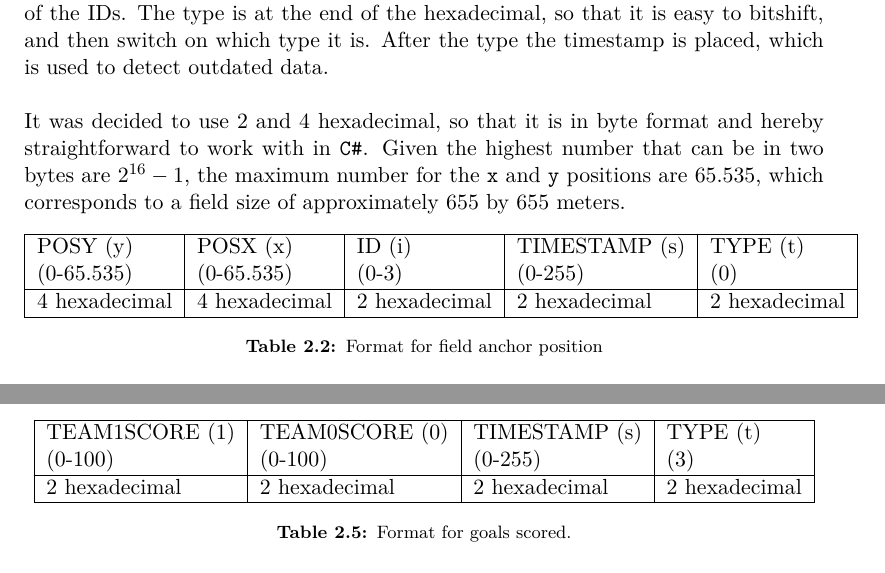
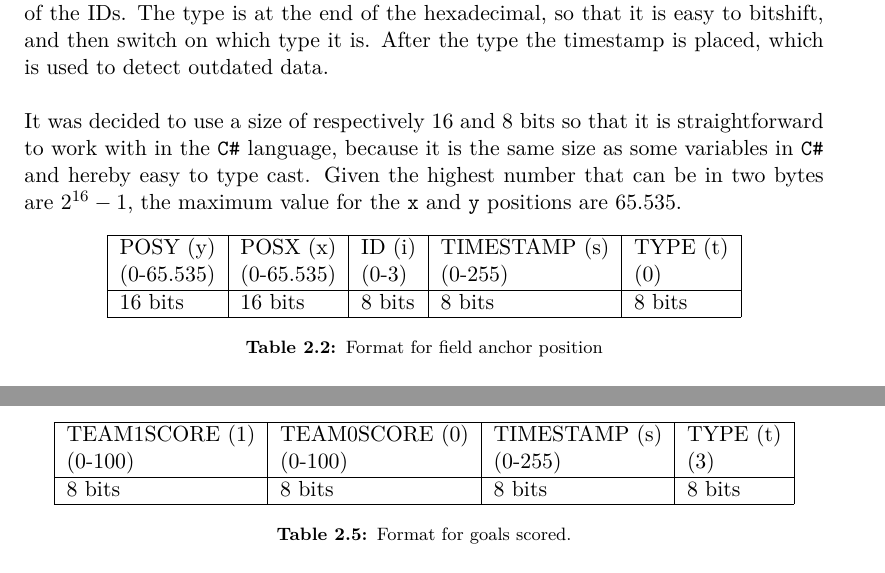
Before and after one commit to SW8-Bajs/report, a LaTeX thesis (master.tex, which reads sections/sprint-1/networking.tex): two parts of page 32 of 63, joined at a grey line, cut so that both start at the same text. Compiled offline with pdfLaTeX.

Commit message:
changed to bits

```diff
--- a/sections/sprint-1/networking.tex
+++ b/sections/sprint-1/networking.tex
@@ -273,14 +273,15 @@ The data sent is almost identical, as the same information is required, the only
 The type is at the end of the hexadecimal, so that it is easy to bitshift, and then switch on which type it is.
 After the type the timestamp is placed, which is used to detect outdated data.
 \\\\
-It was decided to use 2 and 4 hexadecimal, so that it is in byte format and hereby straightforward to work with in \texttt{C\#}.
-Given the highest number that can be in two bytes are $2^{16} - 1$, the maximum number for the \texttt{x} and \texttt{y} positions are 65.535, which corresponds to a field size of approximately 655 by 655 meters.
+It was decided to use a size of respectively 16 and 8 bits so that it is straightforward to work with in the \texttt{C\#} language, because it is the same size as some variables in \texttt{C\#} and hereby easy to type cast.
+Given the highest number that can be in two bytes are $2^{16} - 1$, the maximum value for the \texttt{x} and \texttt{y} positions are 65.535.
+
 \begin{table}[h!]
     \centering
     \begin{tabular}{|l|l|l|l|l|}
         \hline
         \begin{tabular}[c]{@{}l@{}}POSY (y)\\ (0-65.535)\end{tabular} & \begin{tabular}[c]{@{}l@{}}POSX (x)\\ (0-65.535)\end{tabular} & \begin{tabular}[c]{@{}l@{}}ID (i)\\ (0-3)\end{tabular} & \begin{tabular}[c]{@{}l@{}}TIMESTAMP (s)\\ (0-255)\end{tabular} & \begin{tabular}[c]{@{}l@{}}TYPE (t)\\ (0)\end{tabular} \\ \hline
-    4 hexadecimal                                                 & 4 hexadecimal                                                 & 2 hexadecimal                                          & 2 hexadecimal                                                 & 2 hexadecimal                                        \\ \hline
+        16 bits                    & 16 bits                    & 8 bits                     & 8 bits                     & 8 bits                     \\ \hline
     \end{tabular}
     \caption{Format for field anchor position}
     \label{Tab:anchor-format}
@@ -316,7 +317,7 @@ This format can be seen on \autoref{Tab:goals-scored-format}.
     \begin{tabular}{|l|l|l|l|}
         \hline
         \begin{tabular}[c]{@{}l@{}}TEAM1SCORE (1)\\ (0-100)\end{tabular} & \begin{tabular}[c]{@{}l@{}}TEAM0SCORE (0)\\ (0-100)\end{tabular} & \begin{tabular}[c]{@{}l@{}}TIMESTAMP (s)\\ (0-255)\end{tabular} & \begin{tabular}[c]{@{}l@{}}TYPE (t)\\ (3)\end{tabular} \\ \hline
-    2 hexadecimal                                                    & 2 hexadecimal                                                    & 2 hexadecimal                                                   & 2 hexadecimal                                        \\ \hline
+        8 bits                     & 8 bits                     & 8 bits                     & 8 bits                     \\ \hline
     \end{tabular}
     \caption{Format for goals scored.}
     \label{Tab:goals-scored-format}
```
Also changed, not shown: sections/sprint-1/networking.tex (4 more changed lines). Lines whose indentation alone changed are shown as unchanged.
